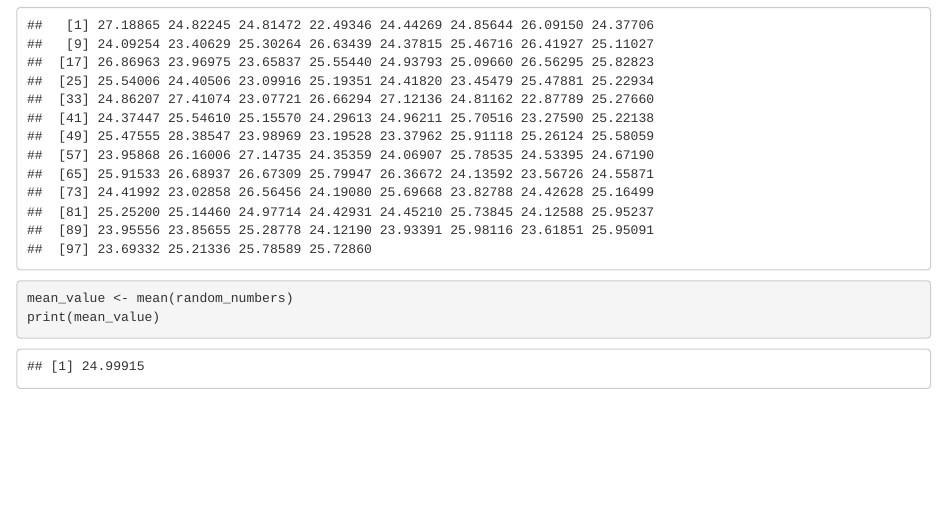
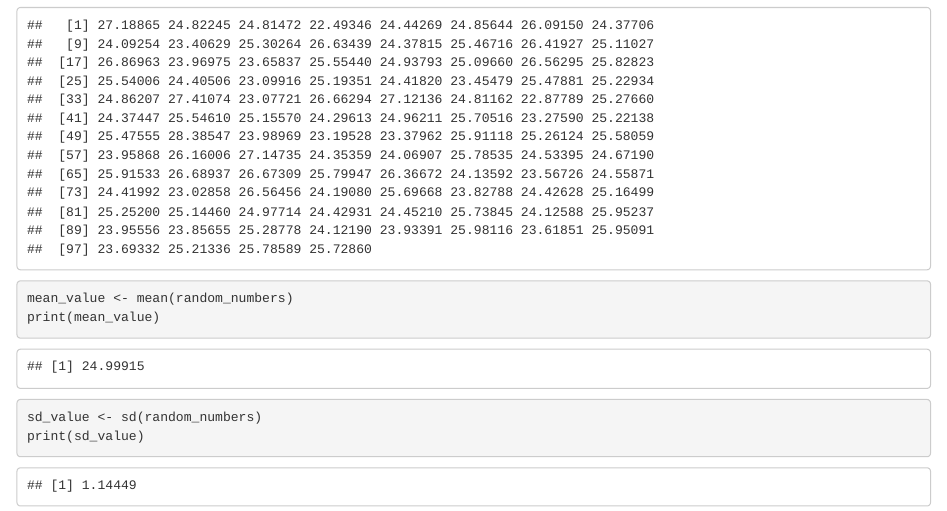
Before and after one commit to TheJoeGoncalves/hw_goncalves2, an R Markdown document (goncalves_hw.Rmd): the page in a window 1100 px wide, from 190 px down. Rendered offline with R 4.5, knitr and Pandoc, with nearby package versions; code that draws random numbers runs with fixed seeds of ours.

Commit message:
Compute standard deviation

````diff
--- a/goncalves_hw.Rmd
+++ b/goncalves_hw.Rmd
@@ -17,3 +17,8 @@ print (random_numbers)
 mean_value <- mean(random_numbers)
 print(mean_value)
 ```
+
+```{r}
+sd_value <- sd(random_numbers)
+print(sd_value)
+```
````
